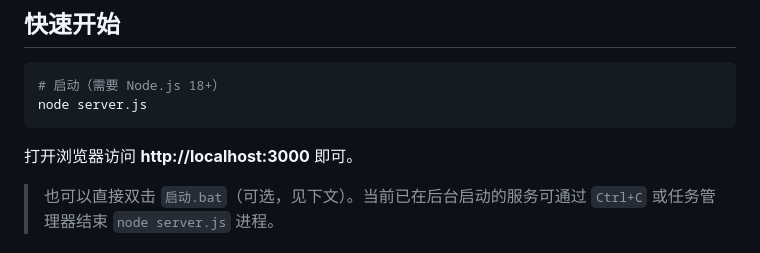
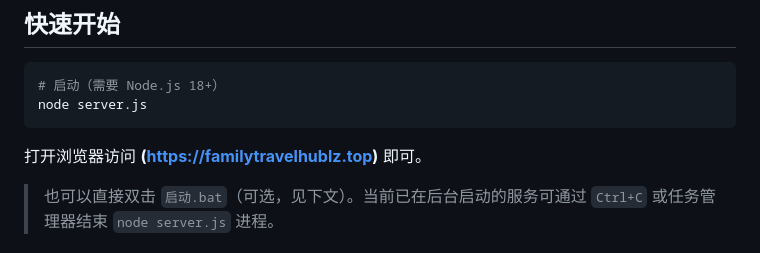
Before and after one commit to ZIPzP/jiayouhui, a Markdown page: README.md, the part around the change. GitHub-like rendering.

Commit message:
Change access URL from localhost to familytravelhublz.top
Updated the URL for accessing the application in the README.

````diff
--- a/README.md
+++ b/README.md
@@ -15,7 +15,7 @@
 node server.js
 ```
 
-打开浏览器访问 **http://localhost:3000** 即可。
+打开浏览器访问 **(https://familytravelhublz.top)** 即可。
 
 > 也可以直接双击 `启动.bat`（可选，见下文）。当前已在后台启动的服务可通过 `Ctrl+C` 或任务管理器结束 `node server.js` 进程。
 
````
